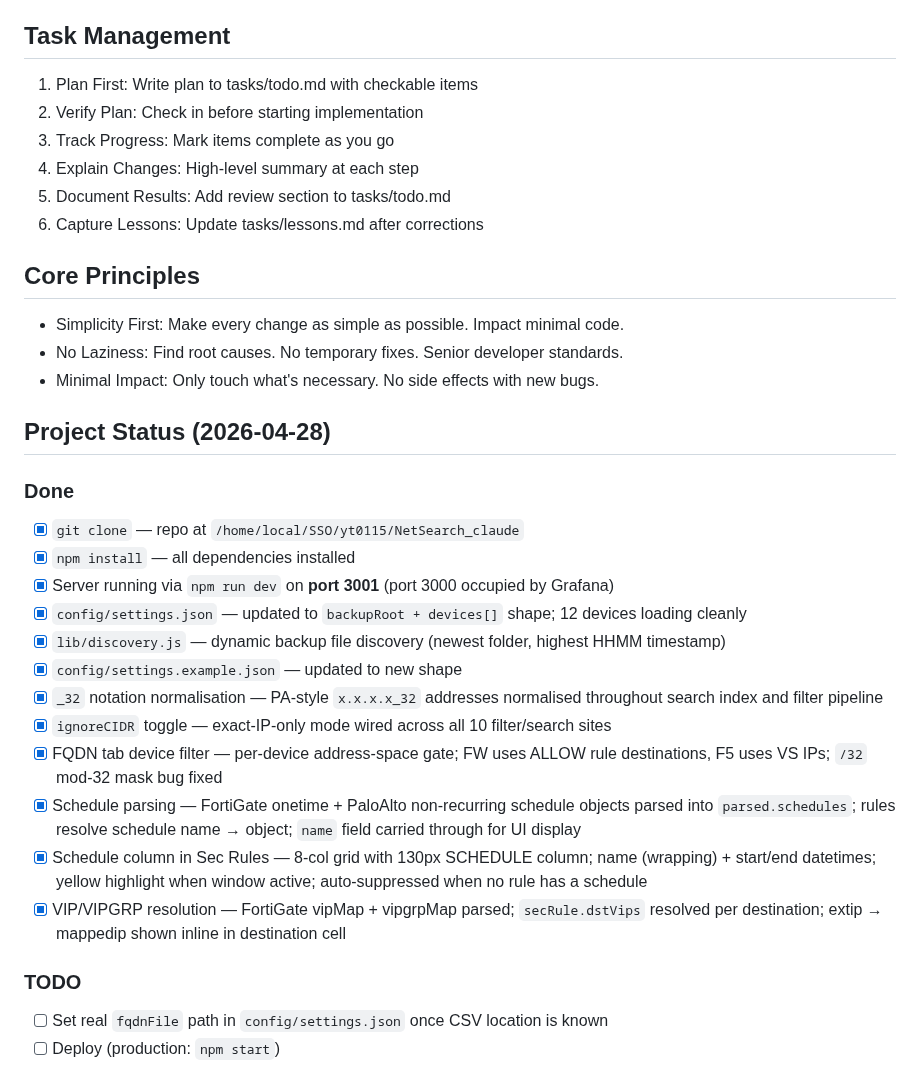
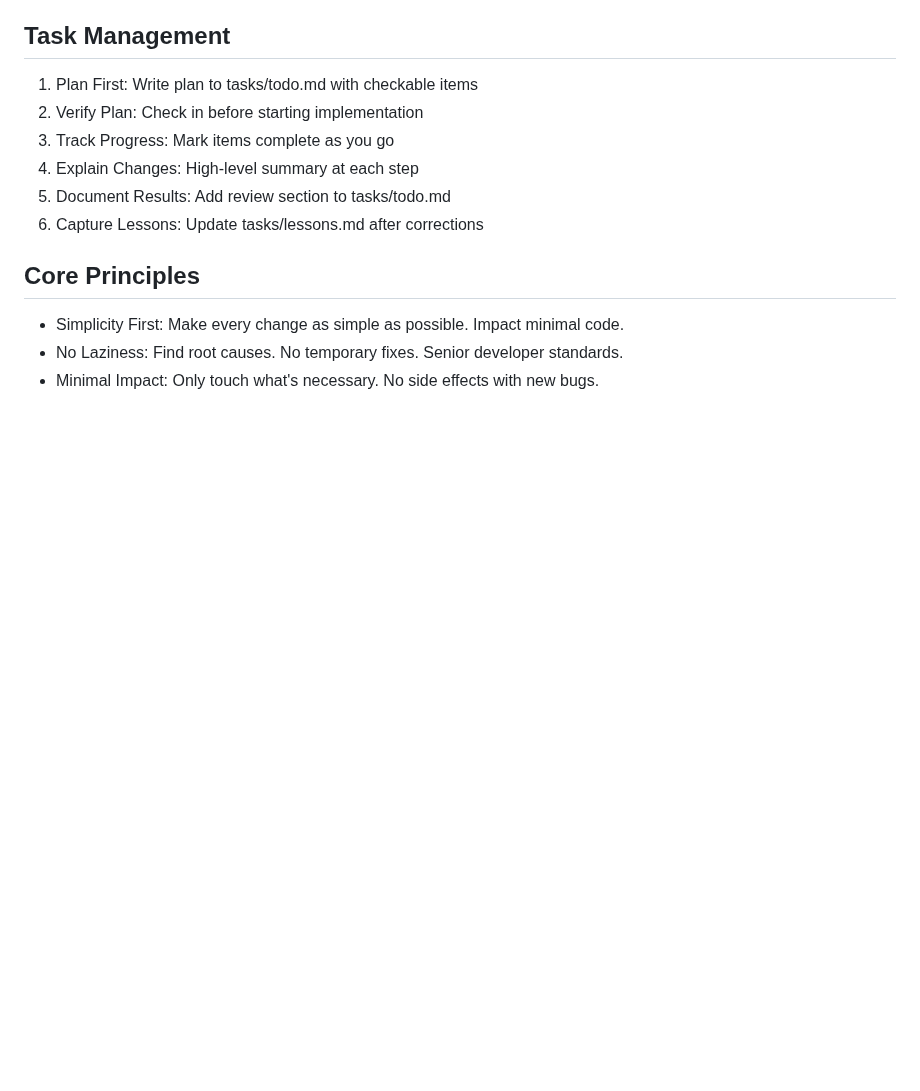
Before and after one commit to ccclll1228/NetSearch_claude_sqlite, a Markdown page: CLAUDE.md, the part around one of its changes. Drawn GitHub-style; blank space fills up the shorter version.

```diff
--- a/CLAUDE.md
+++ b/CLAUDE.md
@@ -236,23 +249,3 @@ name line **before** recursing into its members. See `tasks/lessons.md` for the
 - Simplicity First: Make every change as simple as possible. Impact minimal code.
 - No Laziness: Find root causes. No temporary fixes. Senior developer standards.
 - Minimal Impact: Only touch what's necessary. No side effects with new bugs.
-
-## Project Status (2026-04-28)
-
-### Done
-- [x] `git clone` — repo at `/home/local/SSO/yt0115/NetSearch_claude`
-- [x] `npm install` — all dependencies installed
-- [x] Server running via `npm run dev` on **port 3001** (port 3000 occupied by Grafana)
-- [x] `config/settings.json` — updated to `backupRoot + devices[]` shape; 12 devices loading cleanly
-- [x] `lib/discovery.js` — dynamic backup file discovery (newest folder, highest HHMM timestamp)
-- [x] `config/settings.example.json` — updated to new shape
-- [x] `_32` notation normalisation — PA-style `x.x.x.x_32` addresses normalised throughout search index and filter pipeline
-- [x] `ignoreCIDR` toggle — exact-IP-only mode wired across all 10 filter/search sites
-- [x] FQDN tab device filter — per-device address-space gate; FW uses ALLOW rule destinations, F5 uses VS IPs; `/32` mod-32 mask bug fixed
-- [x] Schedule parsing — FortiGate onetime + PaloAlto non-recurring schedule objects parsed into `parsed.schedules`; rules resolve schedule name → object; `name` field carried through for UI display
-- [x] Schedule column in Sec Rules — 8-col grid with 130px SCHEDULE column; name (wrapping) + start/end datetimes; yellow highlight when window active; auto-suppressed when no rule has a schedule
-- [x] VIP/VIPGRP resolution — FortiGate vipMap + vipgrpMap parsed; `secRule.dstVips` resolved per destination; extip → mappedip shown inline in destination cell
-
-### TODO
-- [ ] Set real `fqdnFile` path in `config/settings.json` once CSV location is known
-- [ ] Deploy (production: `npm start`)
```
Also changed, not shown: other parts of CLAUDE.md (+19 -6 lines).
